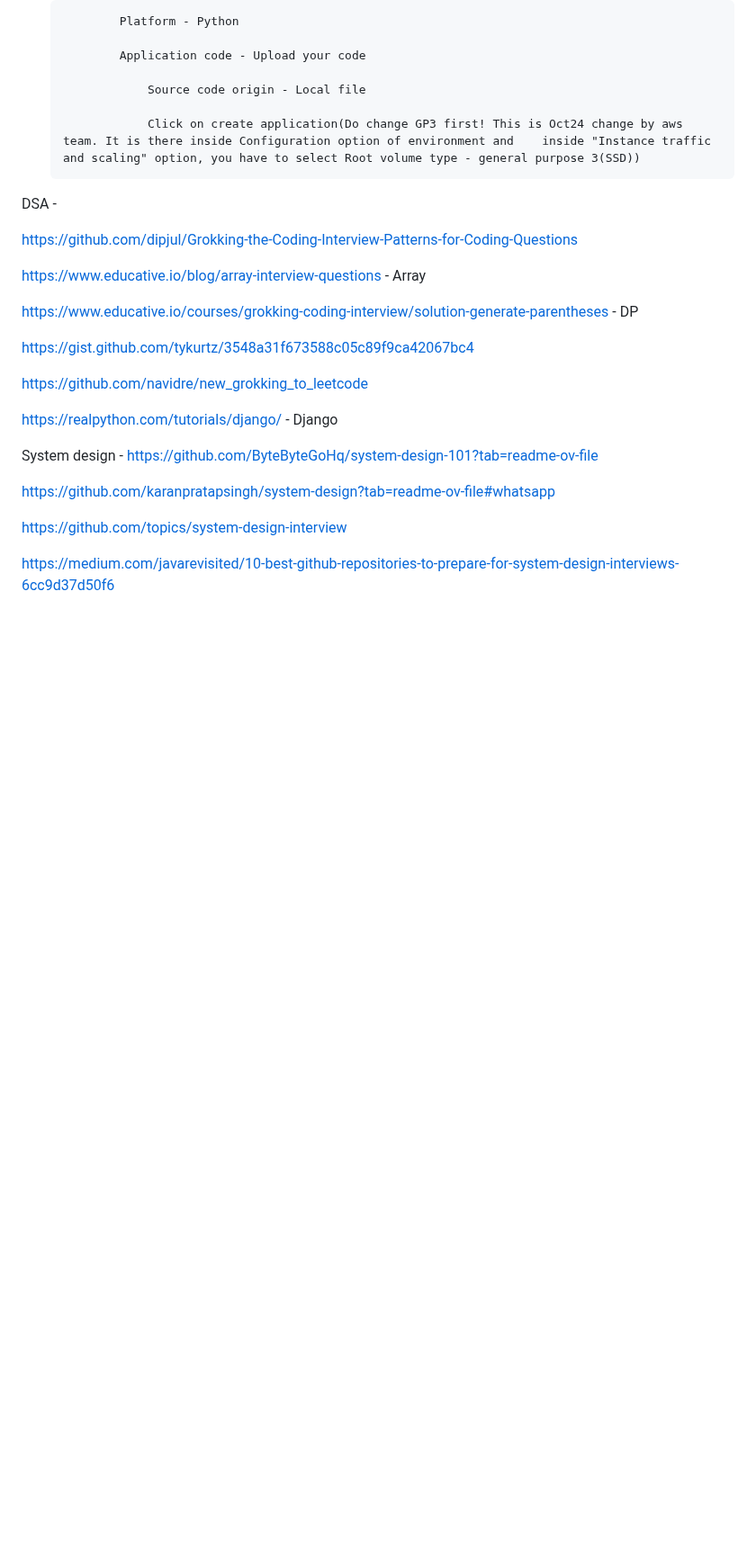
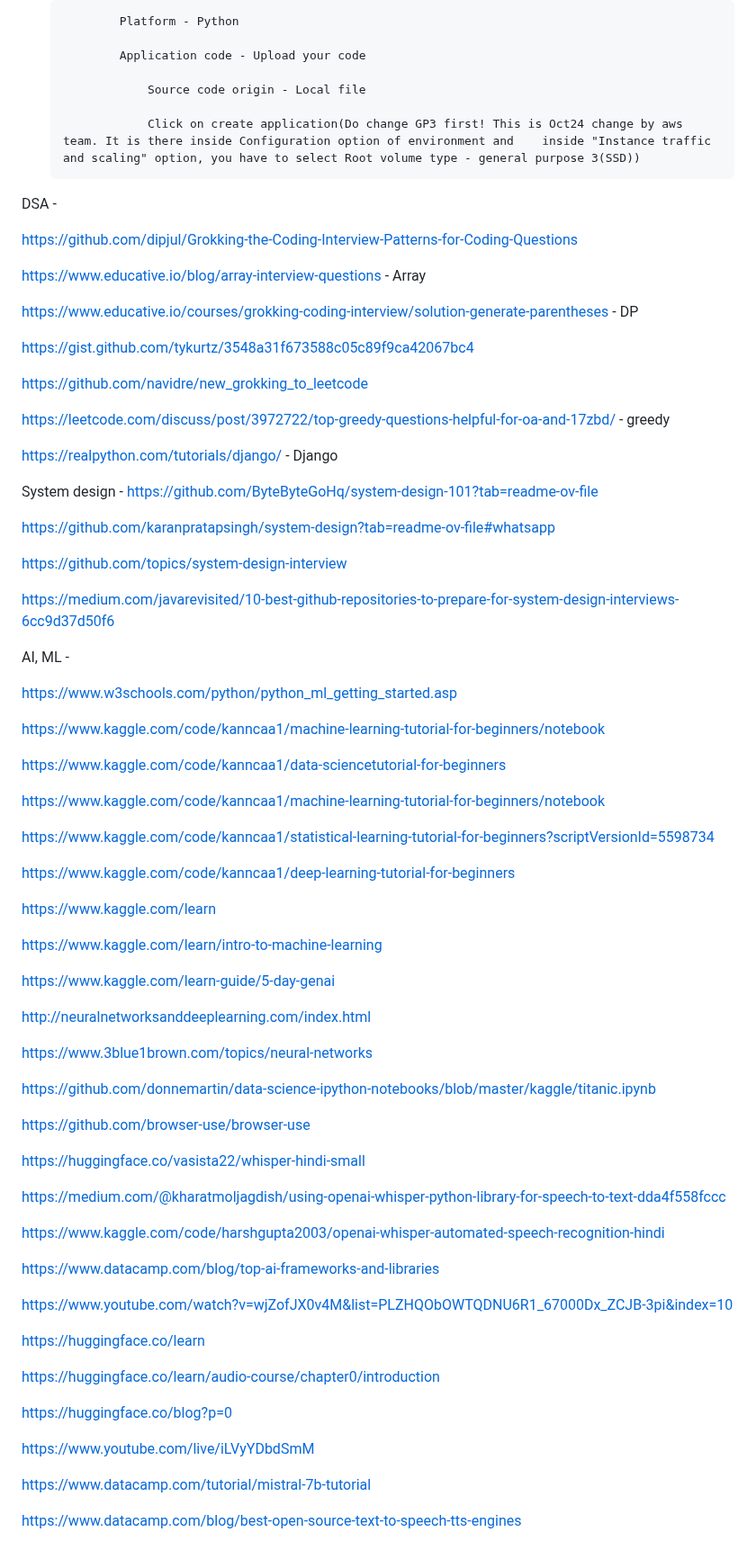
Before and after one commit to rudraabhilash/Photographic_Quantification, a Markdown page: README.md, the part around the change. Shown at 90% size. Drawn GitHub-style; blank space fills up the shorter version.

```diff
--- a/README.md
+++ b/README.md
@@ -119,6 +119,8 @@ https://gist.github.com/tykurtz/3548a31f673588c05c89f9ca42067bc4
 
 https://github.com/navidre/new_grokking_to_leetcode
 
+https://leetcode.com/discuss/post/3972722/top-greedy-questions-helpful-for-oa-and-17zbd/ - greedy
+
 https://realpython.com/tutorials/django/ - Django
 
 
@@ -131,3 +133,54 @@ https://github.com/karanpratapsingh/system-design?tab=readme-ov-file#whatsapp
 https://github.com/topics/system-design-interview
 
 https://medium.com/javarevisited/10-best-github-repositories-to-prepare-for-system-design-interviews-6cc9d37d50f6
+
+
+AI, ML -
+
+https://www.w3schools.com/python/python_ml_getting_started.asp
+
+https://www.kaggle.com/code/kanncaa1/machine-learning-tutorial-for-beginners/notebook
+
+https://www.kaggle.com/code/kanncaa1/data-sciencetutorial-for-beginners
+
+https://www.kaggle.com/code/kanncaa1/machine-learning-tutorial-for-beginners/notebook
+
+https://www.kaggle.com/code/kanncaa1/statistical-learning-tutorial-for-beginners?scriptVersionId=5598734
+
+https://www.kaggle.com/code/kanncaa1/deep-learning-tutorial-for-beginners
+
+https://www.kaggle.com/learn
+
+https://www.kaggle.com/learn/intro-to-machine-learning
+
+https://www.kaggle.com/learn-guide/5-day-genai
+
+http://neuralnetworksanddeeplearning.com/index.html
+
+https://www.3blue1brown.com/topics/neural-networks
+
+https://github.com/donnemartin/data-science-ipython-notebooks/blob/master/kaggle/titanic.ipynb
+
+https://github.com/browser-use/browser-use
+
+https://huggingface.co/vasista22/whisper-hindi-small
+
+https://medium.com/@kharatmoljagdish/using-openai-whisper-python-library-for-speech-to-text-dda4f558fccc
+
+https://www.kaggle.com/code/harshgupta2003/openai-whisper-automated-speech-recognition-hindi
+
+https://www.datacamp.com/blog/top-ai-frameworks-and-libraries
+
+https://www.youtube.com/watch?v=wjZofJX0v4M&list=PLZHQObOWTQDNU6R1_67000Dx_ZCJB-3pi&index=10
+
+https://huggingface.co/learn
+
+https://huggingface.co/learn/audio-course/chapter0/introduction
+
+https://huggingface.co/blog?p=0
+
+https://www.youtube.com/live/iLVyYDbdSmM
+
+https://www.datacamp.com/tutorial/mistral-7b-tutorial
+
+https://www.datacamp.com/blog/best-open-source-text-to-speech-tts-engines
```
